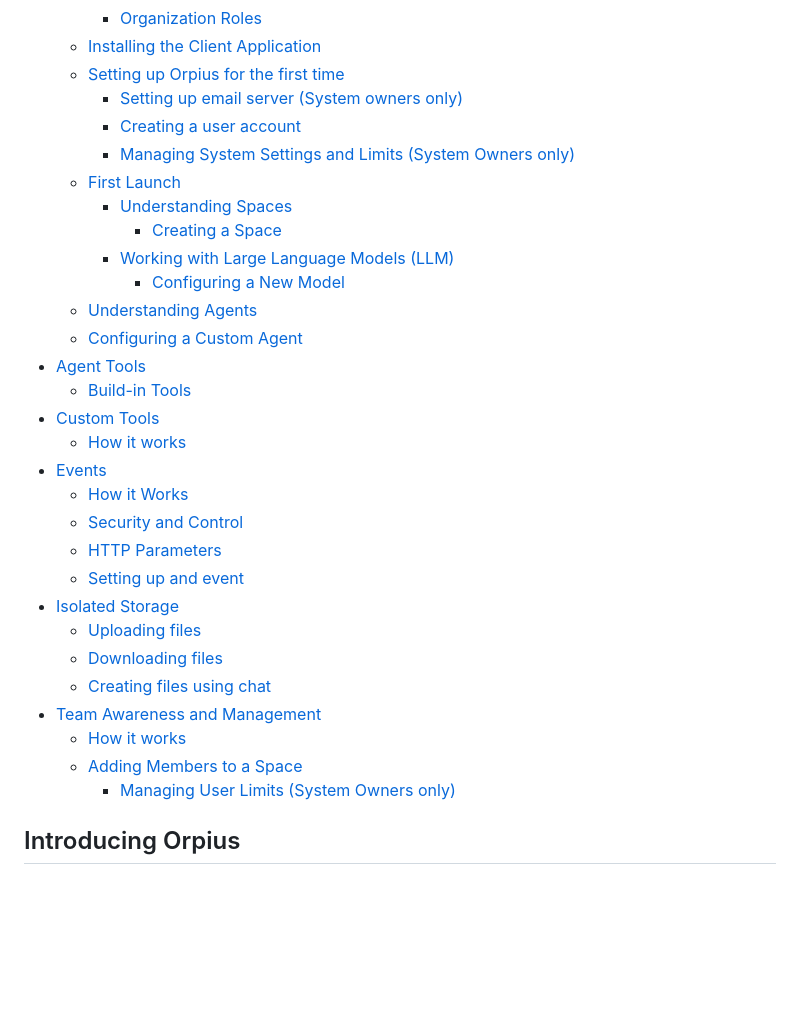
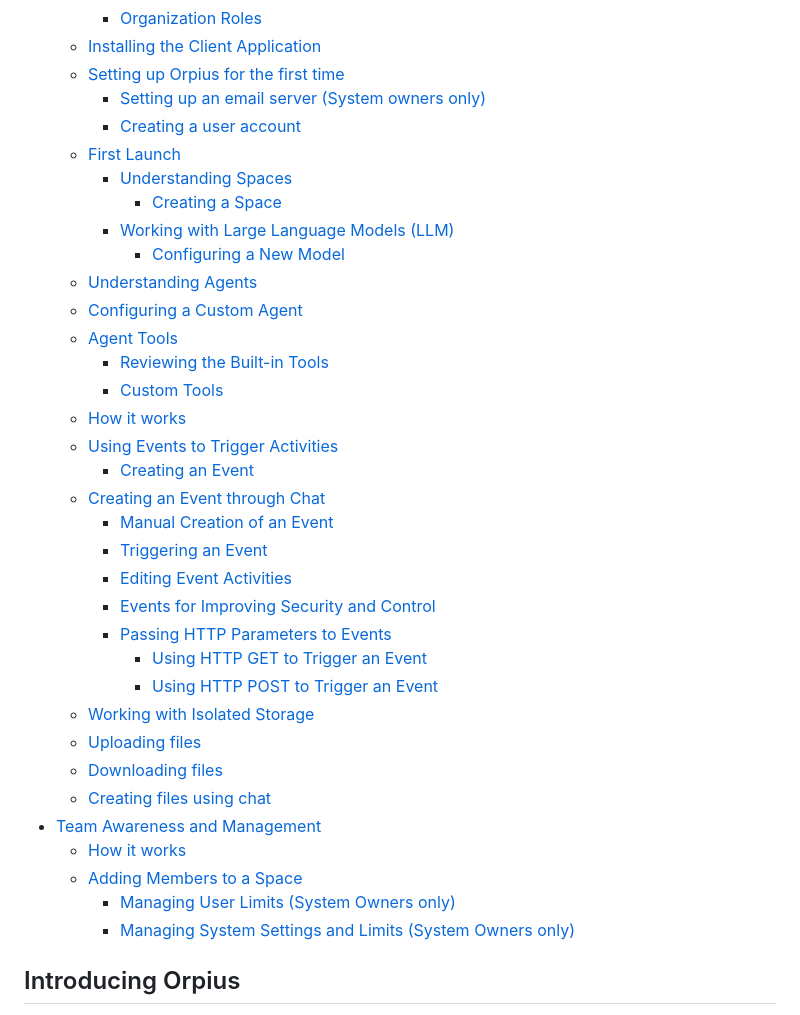
Before and after one commit to Orpius/SDK, a Markdown page: docs/UserGuide/index.md, the part around the change printed below. GitHub-like rendering; blank space fills up the shorter version.

Commit message:
Update TOC

```diff
--- a/docs/UserGuide/index.md
+++ b/docs/UserGuide/index.md
@@ -15,9 +15,8 @@
     - [Organization Roles](#organization-roles)
   - [Installing the Client Application](#installing-the-client-application)
   - [Setting up Orpius for the first time](#setting-up-orpius-for-the-first-time)
-    - [Setting up email server (System owners only)](#setting-up-email-server-system-owners-only)
+    - [Setting up an email server (System owners only)](#setting-up-an-email-server-system-owners-only)
     - [Creating a user account](#creating-a-user-account)
-    - [Managing System Settings and Limits (System Owners only)](#managing-system-settings-and-limits-system-owners-only)
   - [First Launch](#first-launch)
     - [Understanding Spaces](#understanding-spaces)
       - [Creating a Space](#creating-a-space)
@@ -25,16 +24,21 @@
       - [Configuring a New Model](#configuring-a-new-model)
   - [Understanding Agents](#understanding-agents)
   - [Configuring a Custom Agent](#configuring-a-custom-agent)
-- [Agent Tools](#agent-tools)
-  - [Build-in Tools](#build-in-tools)
-- [Custom Tools](#custom-tools)
+  - [Agent Tools](#agent-tools)
+    - [Reviewing the Built-in Tools](#reviewing-the-built-in-tools)
+    - [Custom Tools](#custom-tools)
   - [How it works](#how-it-works)
-- [Events](#events)
-  - [How it Works](#how-it-works)
-  - [Security and Control](#security-and-control)
-  - [HTTP Parameters](#http-parameters)
-  - [Setting up and event](#setting-up-and-event)
-- [Isolated Storage](#isolated-storage)
+  - [Using Events to Trigger Activities](#using-events-to-trigger-activities)
+    - [Creating an Event](#creating-an-event)
+  - [Creating an Event through Chat](#creating-an-event-through-chat)
+    - [Manual Creation of an Event](#manual-creation-of-an-event)
+    - [Triggering an Event](#triggering-an-event)
+    - [Editing Event Activities](#editing-event-activities)
+    - [Events for Improving Security and Control](#events-for-improving-security-and-control)
+    - [Passing HTTP Parameters to Events](#passing-http-parameters-to-events)
+      - [Using HTTP GET to Trigger an Event](#using-http-get-to-trigger-an-event)
+      - [Using HTTP POST to Trigger an Event](#using-http-post-to-trigger-an-event)
+  - [Working with Isolated Storage](#working-with-isolated-storage)
   - [Uploading files](#uploading-files)
   - [Downloading files](#downloading-files)
   - [Creating files using chat](#creating-files-using-chat)
@@ -42,6 +46,7 @@
   - [How it works](#how-it-works)
   - [Adding Members to a Space](#adding-members-to-a-space)
     - [Managing User Limits (System Owners only)](#managing-user-limits-system-owners-only)
+    - [Managing System Settings and Limits (System Owners only)](#managing-system-settings-and-limits-system-owners-only)
 <!--/TOC-->
 
 ## Introducing Orpius
```
Also changed, not shown: other parts of docs/UserGuide/index.md (+1 -1 lines).
